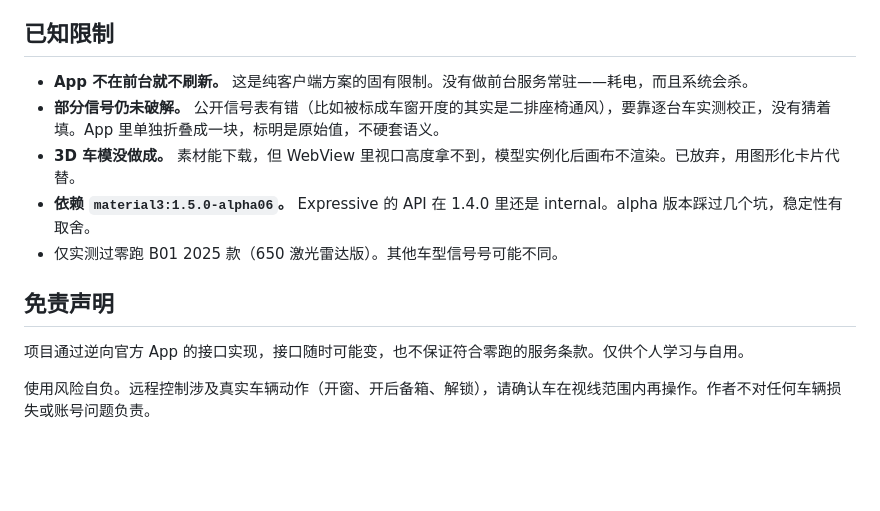
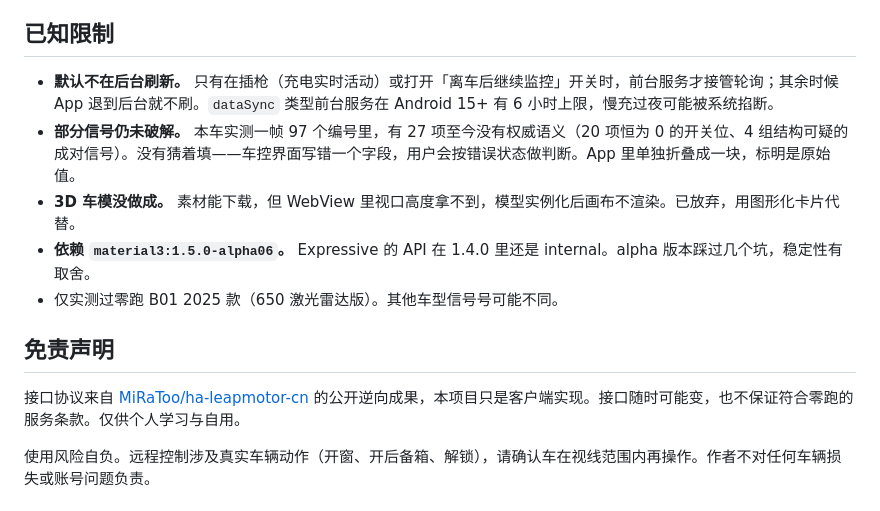
Before and after one commit to choksta/leapmotor-data, a Markdown page: README.md, the part around one of its changes. Rendered like a GitHub page; blank space fills up the shorter version.

```diff
--- a/README.md
+++ b/README.md
@@ -110,15 +140,15 @@ hkdfKey = b64url(r2) XOR b64url(r3) XOR b64url(JWT 第三段)
 
 ## 已知限制
 
-- **App 不在前台就不刷新。** 这是纯客户端方案的固有限制。没有做前台服务常驻——耗电，而且系统会杀。
-- **部分信号仍未破解。** 公开信号表有错（比如被标成车窗开度的其实是二排座椅通风），要靠逐台车实测校正，没有猜着填。App 里单独折叠成一块，标明是原始值，不硬套语义。
+- **默认不在后台刷新。** 只有在插枪（充电实时活动）或打开「离车后继续监控」开关时，前台服务才接管轮询；其余时候 App 退到后台就不刷。`dataSync` 类型前台服务在 Android 15+ 有 6 小时上限，慢充过夜可能被系统掐断。
+- **部分信号仍未破解。** 本车实测一帧 97 个编号里，有 27 项至今没有权威语义（20 项恒为 0 的开关位、4 组结构可疑的成对信号）。没有猜着填——车控界面写错一个字段，用户会按错误状态做判断。App 里单独折叠成一块，标明是原始值。
 - **3D 车模没做成。** 素材能下载，但 WebView 里视口高度拿不到，模型实例化后画布不渲染。已放弃，用图形化卡片代替。
 - **依赖 `material3:1.5.0-alpha06`。** Expressive 的 API 在 1.4.0 里还是 internal。alpha 版本踩过几个坑，稳定性有取舍。
 - 仅实测过零跑 B01 2025 款（650 激光雷达版）。其他车型信号号可能不同。
 
 ## 免责声明
 
-项目通过逆向官方 App 的接口实现，接口随时可能变，也不保证符合零跑的服务条款。仅供个人学习与自用。
+接口协议来自 [MiRaToo/ha-leapmotor-cn](https://github.com/MiRaToo/ha-leapmotor-cn) 的公开逆向成果，本项目只是客户端实现。接口随时可能变，也不保证符合零跑的服务条款。仅供个人学习与自用。
 
 使用风险自负。远程控制涉及真实车辆动作（开窗、开后备箱、解锁），请确认车在视线范围内再操作。作者不对任何车辆损失或账号问题负责。
 
```
Also changed, not shown: other parts of README.md (+32 -2 lines), docs/images/car-dark.png, docs/images/car-light.png, docs/images/control-dark.png, docs/images/control-light.png, docs/images/trend-dark.png, docs/images/trend-light.png.
